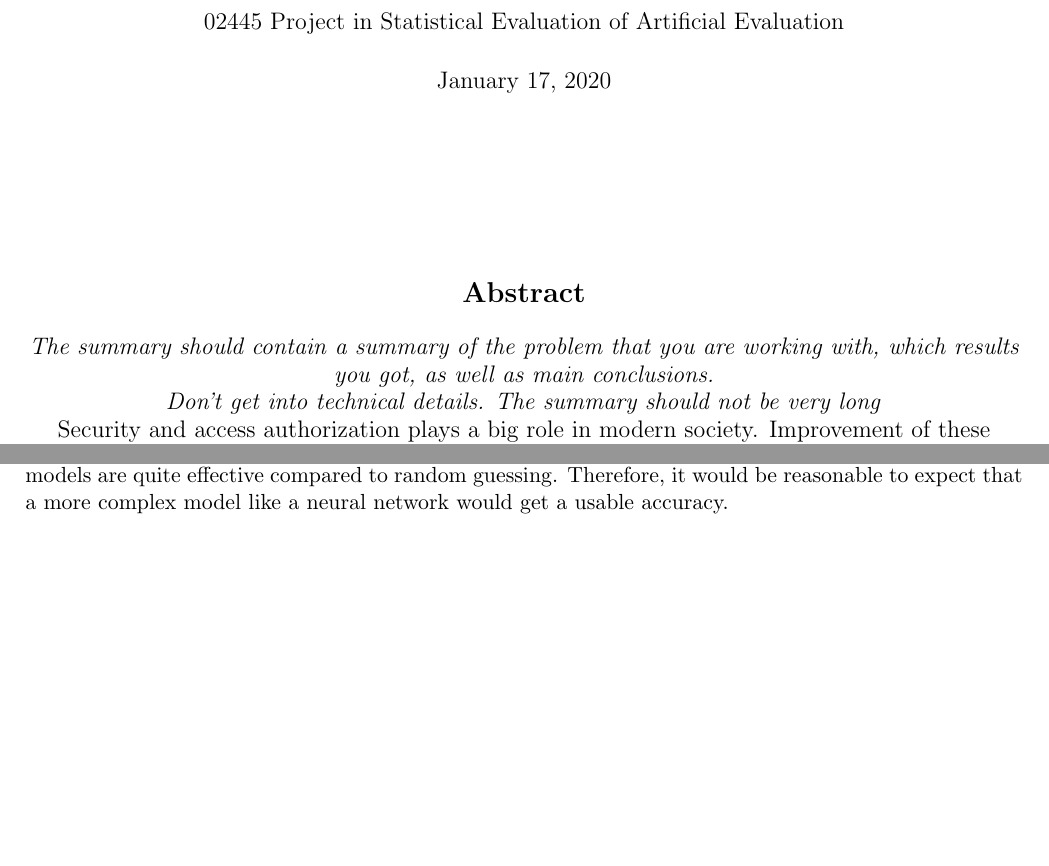
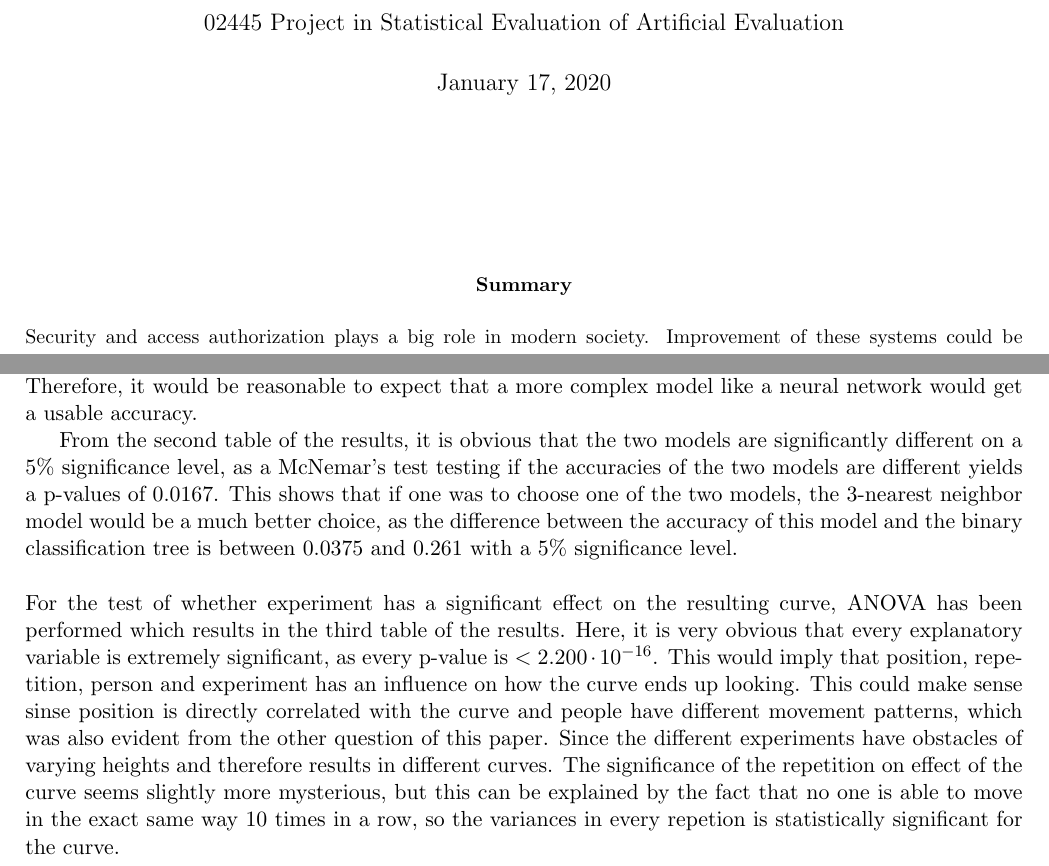
Before and after one commit to oskarwiese/project02445, a LaTeX document (reports/report1.tex): two parts of pages 1 and 8 of 8 before the commit and two parts of pages 1 and 8 of 9 after it, joined at a grey line, cut so that both start at the same text, the shorter picture padded with empty space. Compiled offline with pdfLaTeX; a missing bibliography style is replaced by a similar one.

Commit message:
Diskussion report 1 og layout af intro

```diff
--- a/reports/report1.tex
+++ b/reports/report1.tex
@@ -7,6 +7,7 @@
 % \geometry{top=1cm}
 \usepackage{hyperref}
 \usepackage{amsmath}
+\usepackage{ragged2e}
 \usepackage{booktabs}
 \hypersetup{
 	colorlinks=true,
@@ -18,12 +19,13 @@
 \usepackage{graphicx}
 \title{Human arm trajectories in obstacle avoidance}
 \author{Oskar Eiler Wiese Christensen s183917 \\ Anders Henriksen s183904 \\ \\ 02445 Project in Statistical Evaluation of Artificial Evaluation}
-\date{\today \vspace{2.5cm} \section*{Abstract} \textit{The summary should contain a summary of the problem that  you are working with, which results you got, as well as main conclusions. \\ Don’t get into technical details. The summary should not be very long} \\
+\date{\today \vspace{2.5cm} \section*{\small Summary}
+%\textit{The summary should contain a summary of the problem that  you are working with, which results you got, as well as main conclusions. \\ Don’t get into technical details. The summary should not be very long} \\
 %Purpose and importance of the research
 %What has been done
 %What has been found
 %Implications of the research
-Security and access authorization plays a big role in modern society. Improvement of these systems could be accomplished by using movement curves to identify the person and give access only to those with authority. The purpose of this paper is to investigate if it is possible to identify people based on movement curves by using two machine learning models, K-nearest neighbors and a binary decision tree, as well as to test if experiment has a significant effect on curve. The results show that it is to some extent possible to predict person from curve and that KNN is most effective at this task. Meanwhile, experiment has a significant effect on curve. This implies that movement curves might be useful for classifying people if using more complicated machine learning models. Meanwhile, performing different actions lead to different curves, which has positive implications for the possibility of movement-based surveillance.}
+\justify{\small Security and access authorization plays a big role in modern society. Improvement of these systems could be accomplished by using movement curves to identify the person and give access only to those with authority. The purpose of this paper is to investigate if it is possible to identify people based on movement curves by using two machine learning models, K-nearest neighbors and a binary decision tree, as well as to test if experiment has a significant effect on curve. The results show that it is to some extent possible to predict person from curve and that KNN is most effective at this task. Meanwhile, experiment has a significant effect on curve. This implies that movement curves might be useful for classifying people if using more complicated machine learning models. Meanwhile, performing different actions lead to different curves, which has positive implications for the possibility of movement-based surveillance.}}
 
 \pagestyle{plain}
 \fancyhf{}
@@ -206,6 +208,8 @@ Using the 3-nearest neighbor and binary classification tree models to classify t
 From the first table of the results, it is clear that is it somewhat possible to predict the person that performed a movement based only on that person's movement curve. The baseline, which simply samples a number from 1 to 10 for the prediction, got an accuracy of 0.1, as expected when dealing with 10 classes, so it is clear that both of the relatively simple models are quite effective compared to random guessing. Therefore, it would be reasonable to expect that a more complex model like a neural network would get a usable accuracy.
 
-
+From the second table of the results, it is obvious that the two models are significantly different on a 5\% significance level, as a McNemar's test testing if the accuracies of the two models are different yields a p-values of 0.0167. This shows that if one was to choose one of the two models, the 3-nearest neighbor model would be a much better choice, as the difference between the accuracy of this model and the binary classification tree is between 0.0375 and 0.261 with a 5\% significance level.
+\\\\
+For the test of whether experiment has a significant effect on the resulting curve, ANOVA has been performed which results in the third table of the results. Here, it is very obvious that every explanatory variable is extremely significant, as every p-value is $<2.200 \cdot 10^{-16}$. This would imply that position, repetition, person and experiment has an influence on how the curve ends up looking. This could make sense sinse position is directly correlated with the curve and people have different movement patterns, which was also evident from the other question of this paper. Since the different experiments have obstacles of varying heights and therefore results in different curves. The significance of the repetition on effect of the curve seems slightly more mysterious, but this can be explained by the fact that no one is able to move in the exact same way 10 times in a row, so the variances in every repetion is statistically significant for the curve.
 
 \section{Conclusion}
 \textit{What are your conclusions? The conclusion should be connected to the aim of the report in the introduction. \\ Highlight important results \\ If you have found interesting problems/aspects that you haven’t carried out, you can specify them here as ‘future work’.}
```
Also changed, not shown: reports/report2.tex (+1 -1 lines), reports/report1.tex (6 more changed lines).
